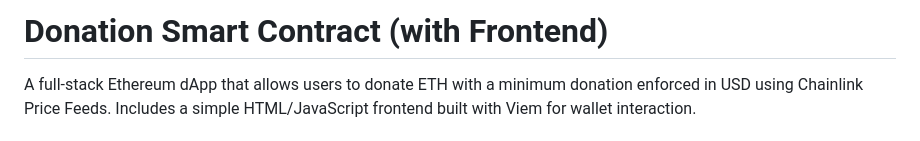
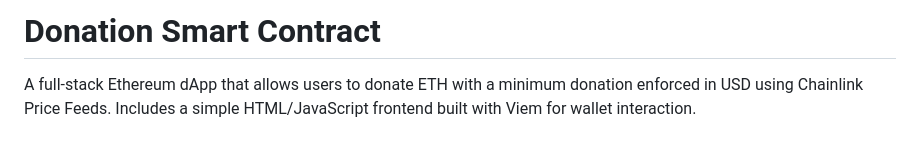
Before and after one commit to fighting45/Donation-Solidity-Smart-Contract, a Markdown page: README.md, the part around the change. Rendered like a GitHub page.

```diff
--- a/README.md
+++ b/README.md
@@ -1,4 +1,4 @@
-# Donation Smart Contract (with Frontend)
+# Donation Smart Contract
 A full-stack Ethereum dApp that allows users to donate ETH with a minimum donation enforced in USD using Chainlink Price Feeds. Includes a simple HTML/JavaScript frontend built with Viem for wallet interaction.
 
 ## 📜 Overview
```
